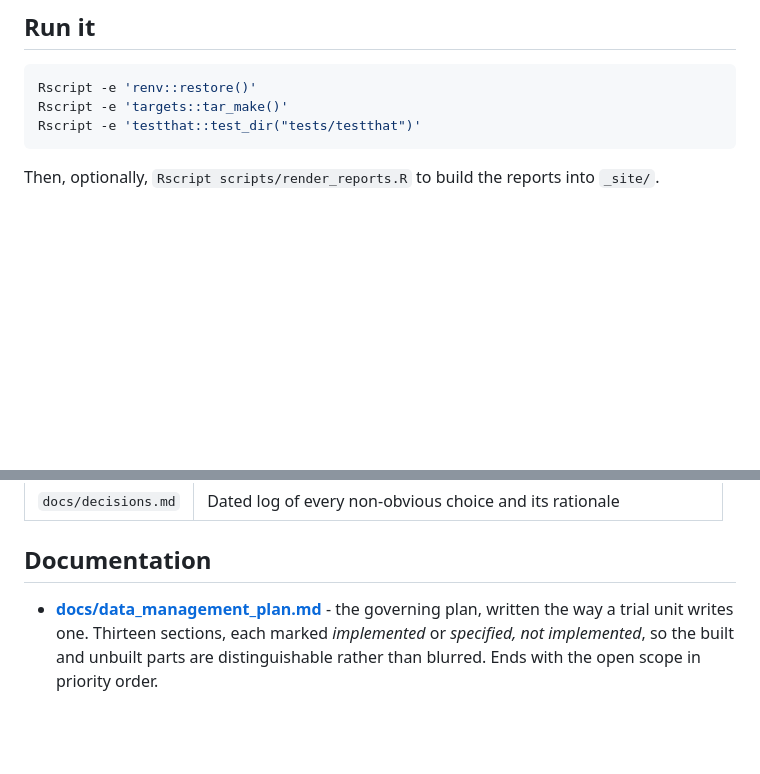
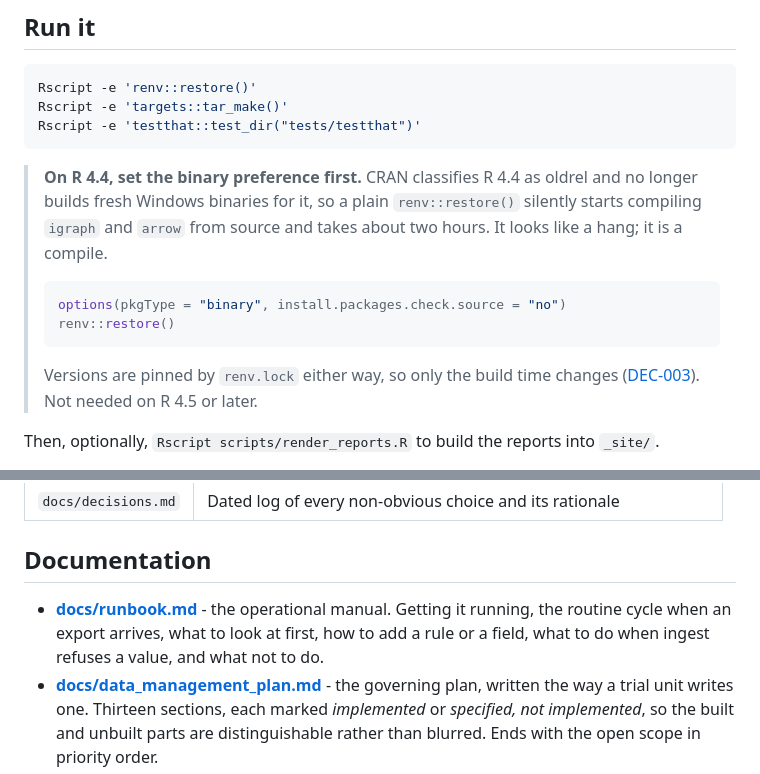
Before and after one commit to sufyansuleman/platform-trial-data-management, a Markdown page: README.md, 2 parts joined by grey strips. GitHub-like rendering; blank space fills up the shorter version.

````diff
--- a/README.md
+++ b/README.md
@@ -61,6 +61,19 @@ Rscript -e 'renv::restore()'
 Rscript -e 'targets::tar_make()'
 Rscript -e 'testthat::test_dir("tests/testthat")'
 ```
+
+> **On R 4.4, set the binary preference first.** CRAN classifies R 4.4 as oldrel and no
+> longer builds fresh Windows binaries for it, so a plain `renv::restore()` silently starts
+> compiling `igraph` and `arrow` from source and takes about two hours. It looks like a
+> hang; it is a compile.
+>
+> ```r
+> options(pkgType = "binary", install.packages.check.source = "no")
+> renv::restore()
+> ```
+>
+> Versions are pinned by `renv.lock` either way, so only the build time changes
+> ([DEC-003](docs/decisions.md)). Not needed on R 4.5 or later.
 
 Then, optionally, `Rscript scripts/render_reports.R` to build the reports into `_site/`.
 
@@ -271,6 +284,9 @@ fields.
 
 ## Documentation
 
+- **[docs/runbook.md](docs/runbook.md)** - the operational manual. Getting it running,
+  the routine cycle when an export arrives, what to look at first, how to add a rule or a
+  field, what to do when ingest refuses a value, and what not to do.
 - **[docs/data_management_plan.md](docs/data_management_plan.md)** - the governing plan,
   written the way a trial unit writes one. Thirteen sections, each marked *implemented* or
   *specified, not implemented*, so the built and unbuilt parts are distinguishable rather
````
Also changed, not shown: docs/decisions.md (+47 -0 lines), docs/runbook.md (added, +328 -0 lines).
